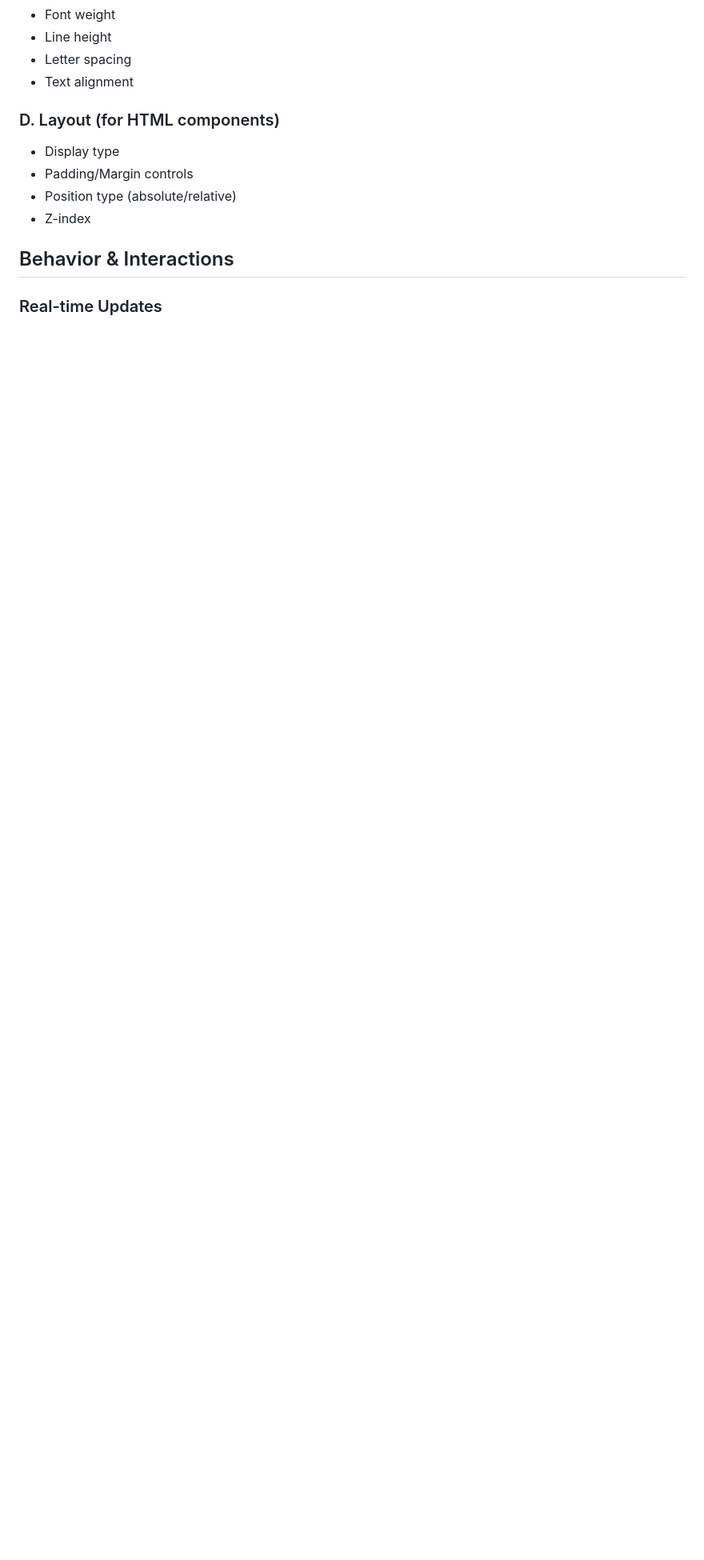
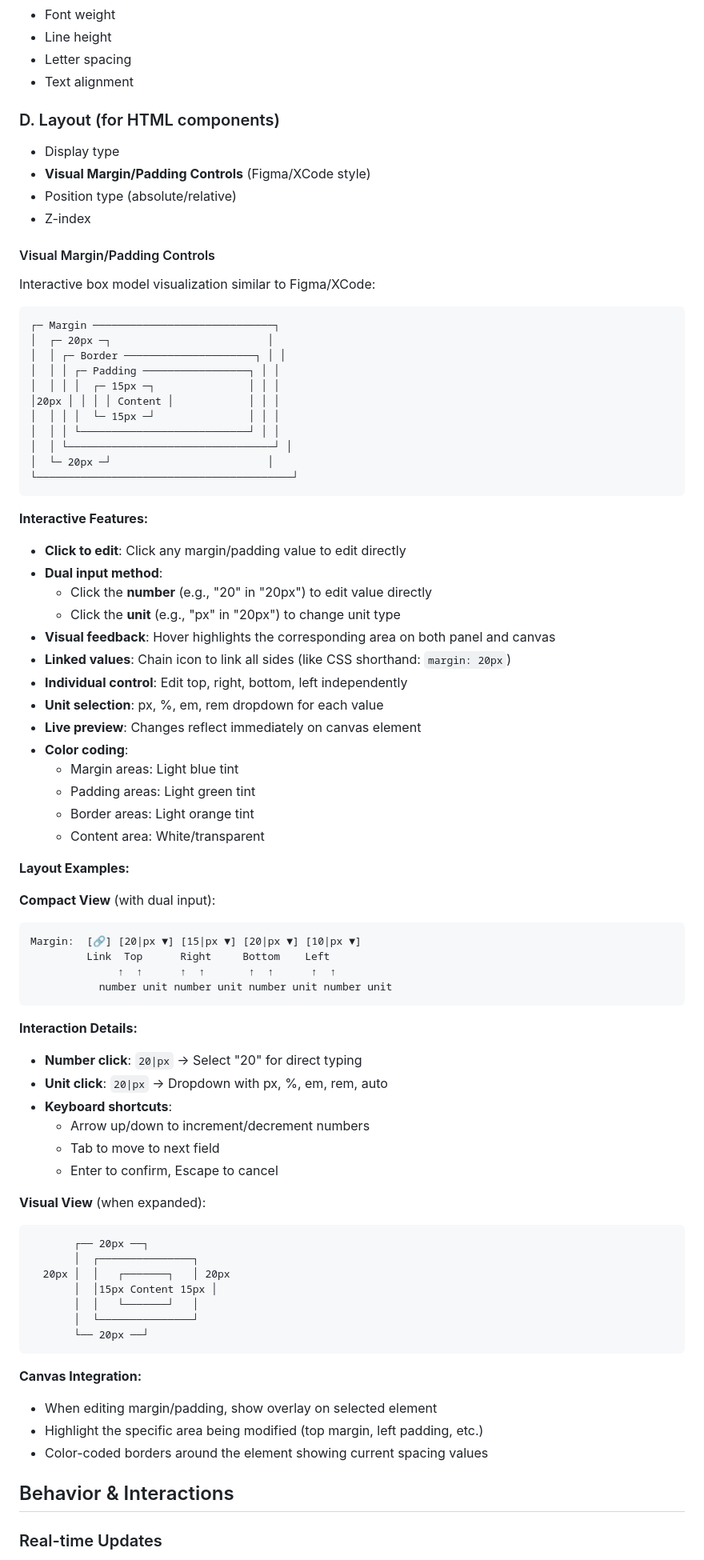
Before and after one commit to noafredman/canvas-maker-ai, a Markdown page: PROPERTIES_PANEL_DESIGN.md, the part around one of its changes. Shown at 80% size. Rendered like a GitHub page; blank space fills up the shorter version.

````diff
--- a/PROPERTIES_PANEL_DESIGN.md
+++ b/PROPERTIES_PANEL_DESIGN.md
@@ -134,9 +154,76 @@ Component Name > Parent Div > Selected Element
 
 ### D. Layout (for HTML components)
 - Display type
-- Padding/Margin controls
+- **Visual Margin/Padding Controls** (Figma/XCode style)
 - Position type (absolute/relative)
 - Z-index
+
+#### Visual Margin/Padding Controls
+Interactive box model visualization similar to Figma/XCode:
+
+```
+┌─ Margin ─────────────────────────────┐
+│  ┌─ 20px ─┐                         │
+│  │ ┌─ Border ─────────────────────┐ │ │
+│  │ │ ┌─ Padding ─────────────────┐ │ │
+│  │ │ │  ┌─ 15px ─┐               │ │ │
+│20px │ │ │ │ Content │            │ │ │
+│  │ │ │  └─ 15px ─┘               │ │ │
+│  │ │ └───────────────────────────┘ │ │
+│  │ └─────────────────────────────────┘ │
+│  └─ 20px ─┘                         │
+└─────────────────────────────────────────┘
+```
+
+**Interactive Features:**
+- **Click to edit**: Click any margin/padding value to edit directly
+- **Dual input method**:
+  - Click the **number** (e.g., "20" in "20px") to edit value directly
+  - Click the **unit** (e.g., "px" in "20px") to change unit type
+- **Visual feedback**: Hover highlights the corresponding area on both panel and canvas
+- **Linked values**: Chain icon to link all sides (like CSS shorthand: `margin: 20px`)
+- **Individual control**: Edit top, right, bottom, left independently
+- **Unit selection**: px, %, em, rem dropdown for each value
+- **Live preview**: Changes reflect immediately on canvas element
+- **Color coding**:
+  - Margin areas: Light blue tint
+  - Padding areas: Light green tint
+  - Border areas: Light orange tint
+  - Content area: White/transparent
+
+**Layout Examples:**
+
+**Compact View** (with dual input):
+```
+Margin:  [🔗] [20|px ▼] [15|px ▼] [20|px ▼] [10|px ▼]
+         Link  Top      Right     Bottom    Left
+              ↑  ↑      ↑  ↑       ↑  ↑      ↑  ↑
+           number unit number unit number unit number unit
+```
+
+**Interaction Details:**
+- **Number click**: `20|px` → Select "20" for direct typing
+- **Unit click**: `20|px` → Dropdown with px, %, em, rem, auto
+- **Keyboard shortcuts**:
+  - Arrow up/down to increment/decrement numbers
+  - Tab to move to next field
+  - Enter to confirm, Escape to cancel
+
+**Visual View** (when expanded):
+```
+       ┌── 20px ──┐
+       │  ┌───────────────┐
+  20px │  │   ┌───────┐   │ 20px
+       │  │15px Content 15px │
+       │  │   └───────┘   │
+       │  └───────────────┘
+       └── 20px ──┘
+```
+
+**Canvas Integration:**
+- When editing margin/padding, show overlay on selected element
+- Highlight the specific area being modified (top margin, left padding, etc.)
+- Color-coded borders around the element showing current spacing values
 
 ## Behavior & Interactions
 
````
Also changed, not shown: other parts of PROPERTIES_PANEL_DESIGN.md (+55 -29 lines).
